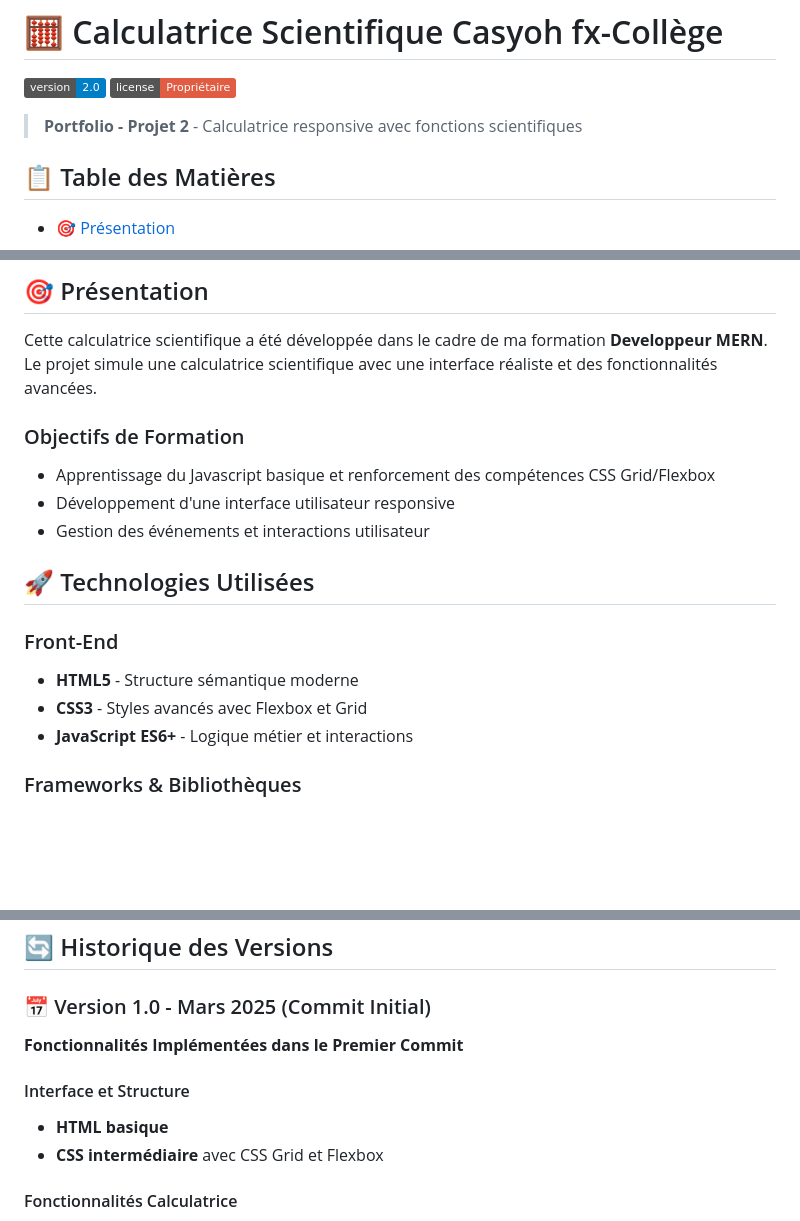
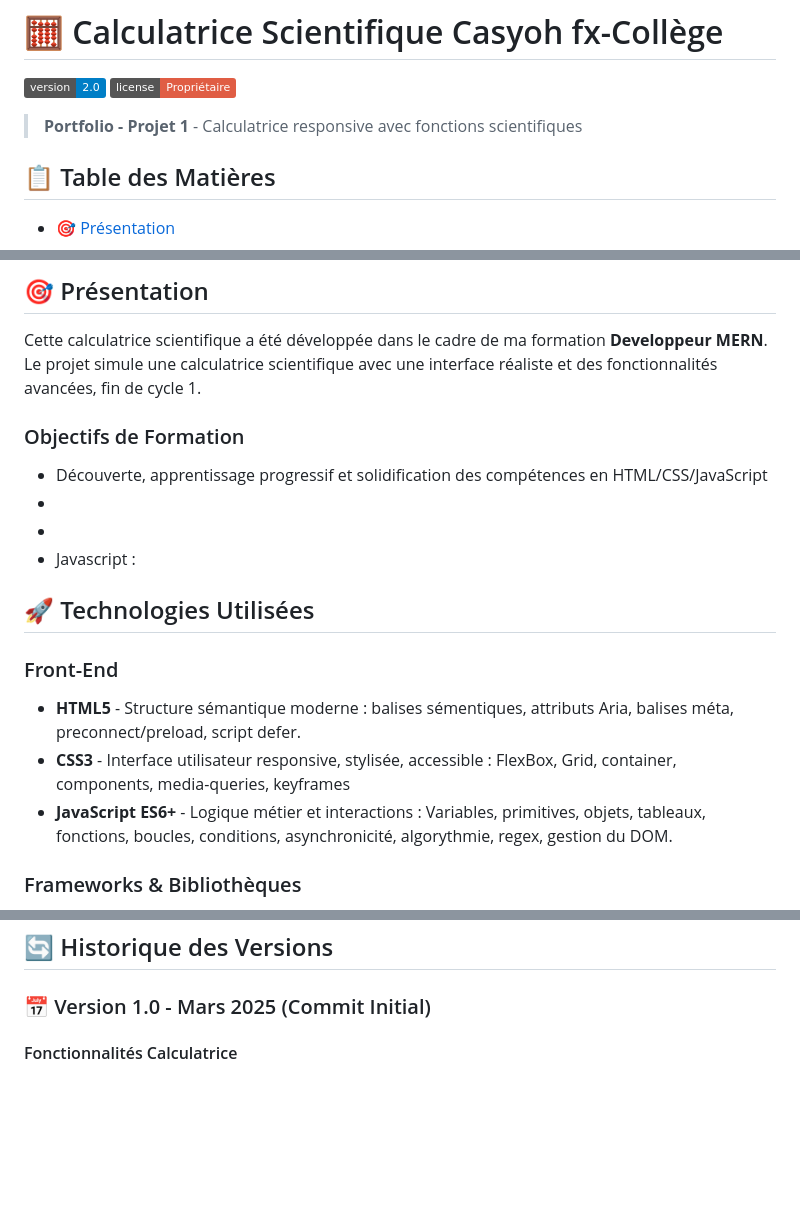
Before and after one commit to Yohlidays/JS_calc_SCI, a Markdown page: README.md, 3 parts joined by grey strips. Rendered like a GitHub page; badges without logos; blank space fills up the shorter version.

```diff
--- a/README.md
+++ b/README.md
@@ -3,7 +3,7 @@
 [![Version](https://img.shields.io/badge/version-2.0-blue.svg)](https://github.com/JaySkills/calculator-project)
 [![License](https://img.shields.io/badge/license-Propriétaire-red.svg)](LICENSE)
 
-> **Portfolio - Projet 2** - Calculatrice responsive avec fonctions scientifiques
+> **Portfolio - Projet 1** - Calculatrice responsive avec fonctions scientifiques
 
 ## 📋 Table des Matières
 
@@ -21,21 +21,22 @@
 ## 🎯 Présentation
 
 Cette calculatrice scientifique a été développée dans le cadre de ma formation **Developpeur MERN**.
-Le projet simule une calculatrice scientifique avec une interface réaliste et des fonctionnalités avancées.
+Le projet simule une calculatrice scientifique avec une interface réaliste et des fonctionnalités avancées, fin de cycle 1.
 
 ### Objectifs de Formation
 
-- Apprentissage du Javascript basique et renforcement des compétences CSS Grid/Flexbox
-- Développement d'une interface utilisateur responsive
-- Gestion des événements et interactions utilisateur
+- Découverte, apprentissage progressif et solidification des compétences en HTML/CSS/JavaScript
+-
+-
+- Javascript :
 
 ## 🚀 Technologies Utilisées
 
 ### Front-End
 
-- **HTML5** - Structure sémantique moderne
-- **CSS3** - Styles avancés avec Flexbox et Grid
-- **JavaScript ES6+** - Logique métier et interactions
+- **HTML5** - Structure sémantique moderne : balises sémentiques, attributs Aria, balises méta, preconnect/preload, script defer.
+- **CSS3** - Interface utilisateur responsive, stylisée, accessible : FlexBox, Grid, container, components, media-queries, keyframes
+- **JavaScript ES6+** - Logique métier et interactions : Variables, primitives, objets, tableaux, fonctions, boucles, conditions, asynchronicité, algorythmie, regex, gestion du DOM.
 
 ### Frameworks & Bibliothèques
 
@@ -91,13 +92,6 @@ Le projet simule une calculatrice scientifique avec une interface réaliste et d
 ## 🔄 Historique des Versions
 
 ### 📅 Version 1.0 - Mars 2025 (Commit Initial)
-
-**Fonctionnalités Implémentées dans le Premier Commit**
-
-#### Interface et Structure
-
-- **HTML basique**
-- **CSS intermédiaire** avec CSS Grid et Flexbox
 
 #### Fonctionnalités Calculatrice
 
```
